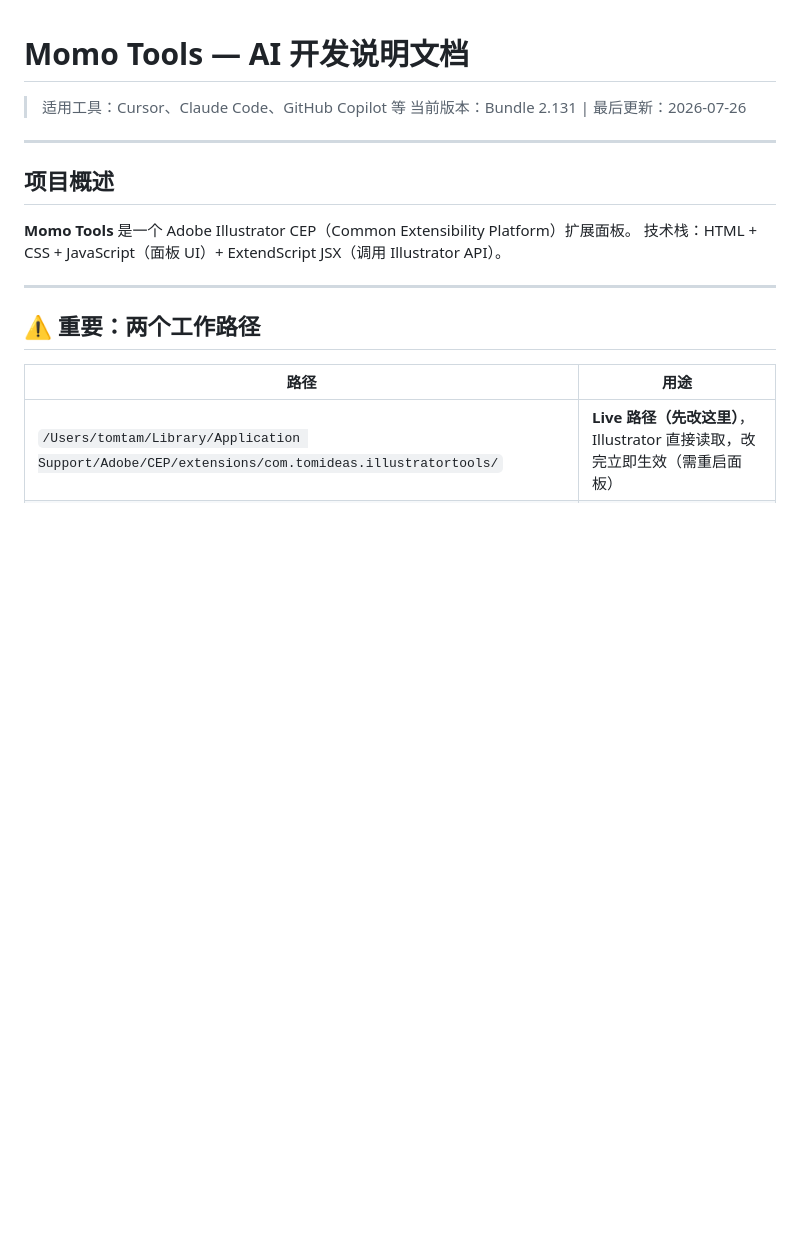
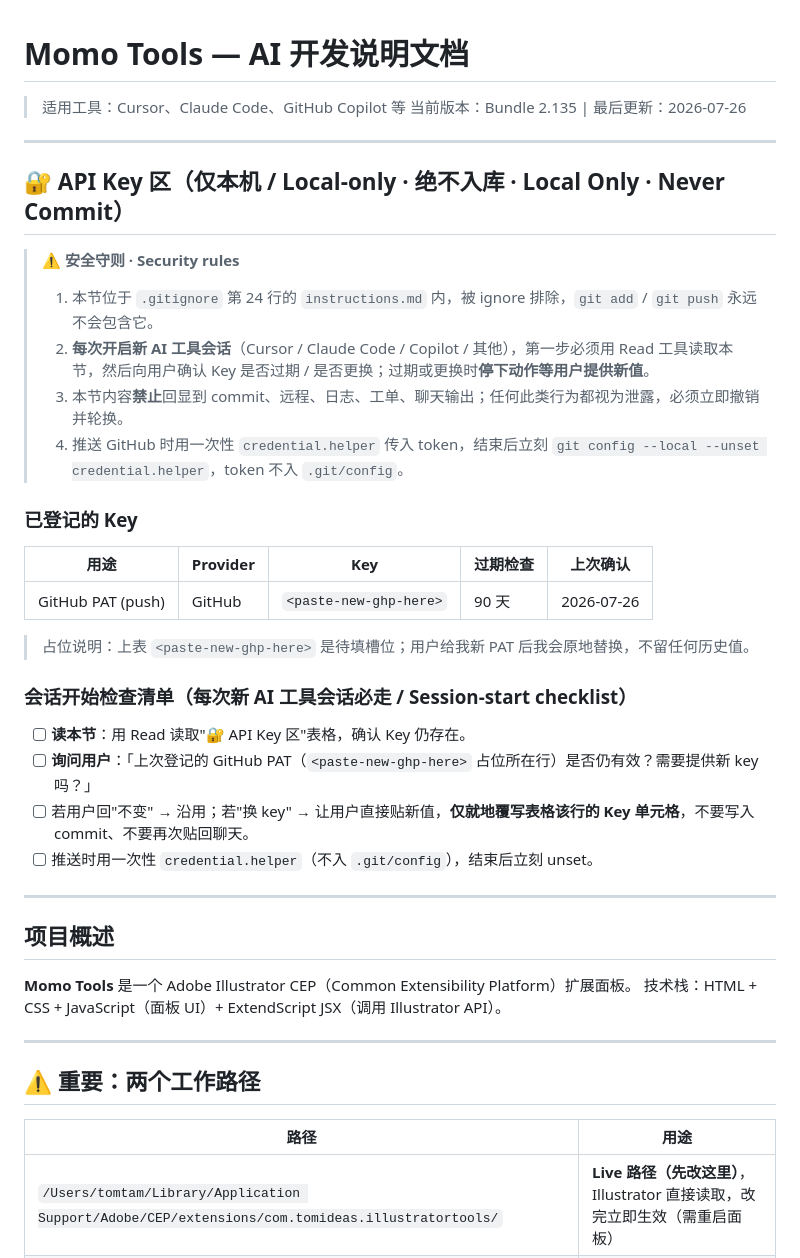
Before and after one commit to tomideas/momo-illustrator, a Markdown page: instructions.md, the part around the change. GitHub-like rendering; blank space fills up the shorter version.

Commit message:
docs(instructions): bump version to 2.135, update API key section
- instructions.md 版本号从 2.131 更新为 2.135

```diff
--- a/instructions.md
+++ b/instructions.md
@@ -1,7 +1,32 @@
 # Momo Tools — AI 开发说明文档
 
 > 适用工具：Cursor、Claude Code、GitHub Copilot 等
-> 当前版本：Bundle 2.131 | 最后更新：2026-07-26
+> 当前版本：Bundle 2.135 | 最后更新：2026-07-26
+
+---
+
+## 🔐 API Key 区（仅本机 / Local-only · 绝不入库 · Local Only · Never Commit）
+
+> ⚠️ **安全守则 · Security rules**
+> 1. 本节位于 `.gitignore` 第 24 行的 `instructions.md` 内，被 ignore 排除，`git add` / `git push` 永远不会包含它。
+> 2. **每次开启新 AI 工具会话**（Cursor / Claude Code / Copilot / 其他），第一步必须用 Read 工具读取本节，然后向用户确认 Key 是否过期 / 是否更换；过期或更换时**停下动作等用户提供新值**。
+> 3. 本节内容**禁止**回显到 commit、远程、日志、工单、聊天输出；任何此类行为都视为泄露，必须立即撤销并轮换。
+> 4. 推送 GitHub 时用一次性 `credential.helper` 传入 token，结束后立刻 `git config --local --unset credential.helper`，token 不入 `.git/config`。
+
+### 已登记的 Key
+
+| 用途 | Provider | Key | 过期检查 | 上次确认 |
+|------|----------|-----|----------|---------|
+| GitHub PAT (push) | GitHub | `<paste-new-ghp-here>` | 90 天 | 2026-07-26 |
+
+> 占位说明：上表 `<paste-new-ghp-here>` 是待填槽位；用户给我新 PAT 后我会原地替换，不留任何历史值。
+
+### 会话开始检查清单（每次新 AI 工具会话必走 / Session-start checklist）
+
+- [ ] **读本节**：用 Read 读取"🔐 API Key 区"表格，确认 Key 仍存在。
+- [ ] **询问用户**：「上次登记的 GitHub PAT（`<paste-new-ghp-here>` 占位所在行）是否仍有效？需要提供新 key 吗？」
+- [ ] 若用户回"不变" → 沿用；若"换 key" → 让用户直接贴新值，**仅就地覆写表格该行的 Key 单元格**，不要写入 commit、不要再次贴回聊天。
+- [ ] 推送时用一次性 `credential.helper`（不入 `.git/config`），结束后立刻 unset。
 
 ---
 
```
